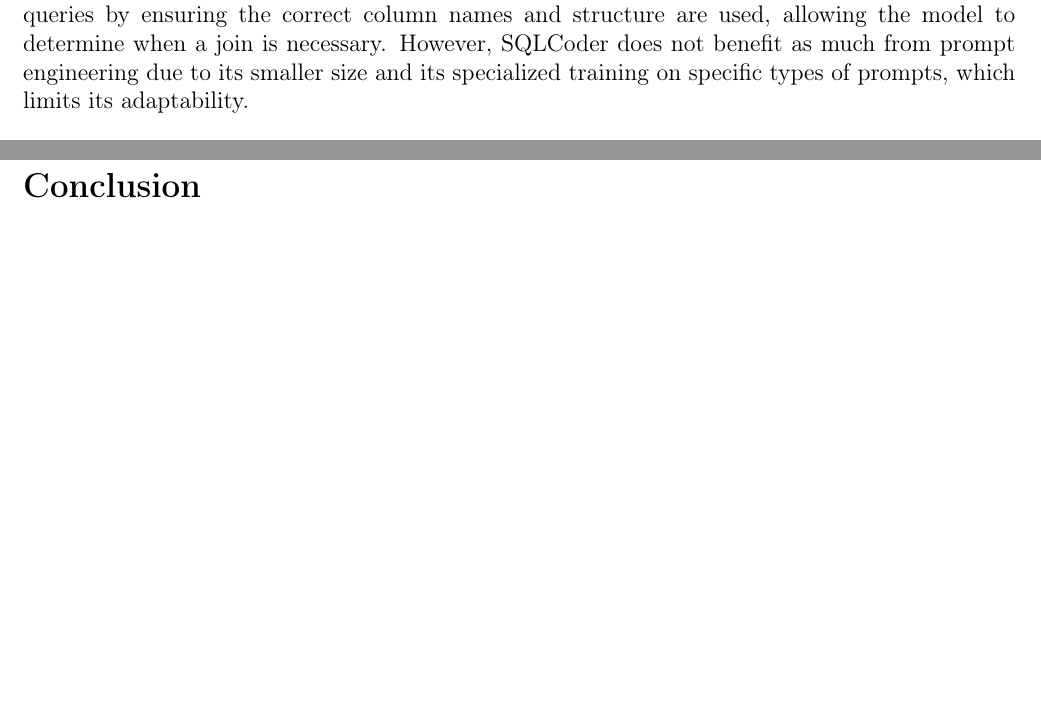
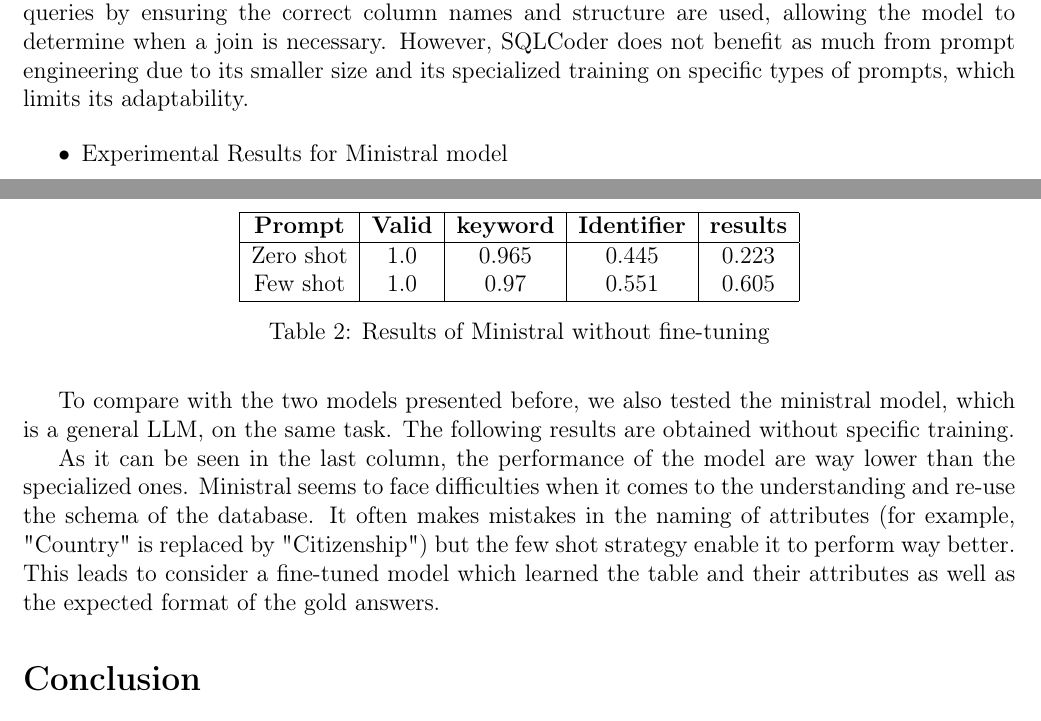
Before and after one commit to taognt/Text2SQL, a LaTeX document (rapport/rapport.tex): two parts of pages 8 and 9 of 9, joined at a grey line, cut so that both start at the same text, the shorter picture padded with empty space. Compiled offline with pdfLaTeX.

Commit message:
Added Ministral to the experimentation part

```diff
--- a/rapport/rapport.tex
+++ b/rapport/rapport.tex
@@ -389,7 +389,26 @@ Here, we observe the limitations of task-specific training and how larger models
 With few-shot prompting, the Granite model benefits from additional context, which helps it generate more accurate queries and reduces hallucinations. The schema linking further enhances the quality of the generated queries by ensuring the correct column names and structure are used, allowing the model to determine when a join is necessary.
 However, SQLCoder does not benefit as much from prompt engineering due to its smaller size and its specialized training on specific types of prompts, which limits its adaptability.
 
+\begin{itemize}
+\item Experimental Results for Ministral model
+\end{itemize}
 
+To compare with the two models presented before, we also tested the ministral model, which is a general LLM, on the same task. The following results are obtained without specific training.
+
+\begin{table}[h]
+    \centering
+    \begin{tabular}{|c|c|c|c|c|}
+        \hline
+         \textbf{Prompt}& \textbf{Valid} & \textbf{keyword}&\textbf{Identifier}& \textbf{results}\\
+         \hline
+         Zero shot& 1.0&0.965&0.445&0.223 \\
+         Few shot& 1.0&0.97&0.551&0.605\\
+         \hline
+    \end{tabular}
+    \caption{Results of Ministral without fine-tuning}
+    \label{tab:my_label}
+\end{table}
+As it can be seen in the last column, the performance of the model are way lower than the specialized ones. Ministral seems to face difficulties when it comes to the understanding and re-use the schema of the database. It often makes mistakes in the naming of attributes (for example, "Country" is replaced by "Citizenship") but the few shot strategy enable it to perform way better. This leads to consider a fine-tuned model which learned the table and their attributes as well as the expected format of the gold answers.
 \section*{Conclusion}
 
 Our evaluations involved generating SQL queries from text using the Granite model, which is specialized in code, by applying prompt engineering with the table description from our database. However, the results remain insufficient, particularly in terms of the identifier score.\\
```
